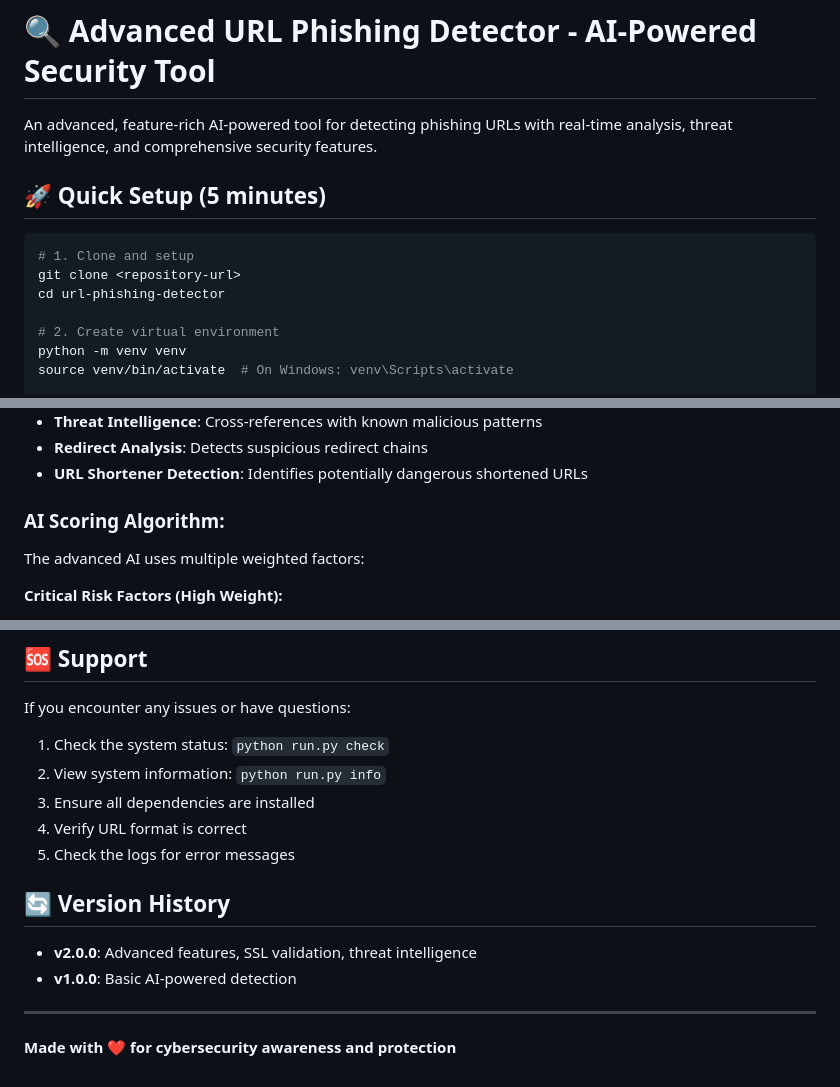
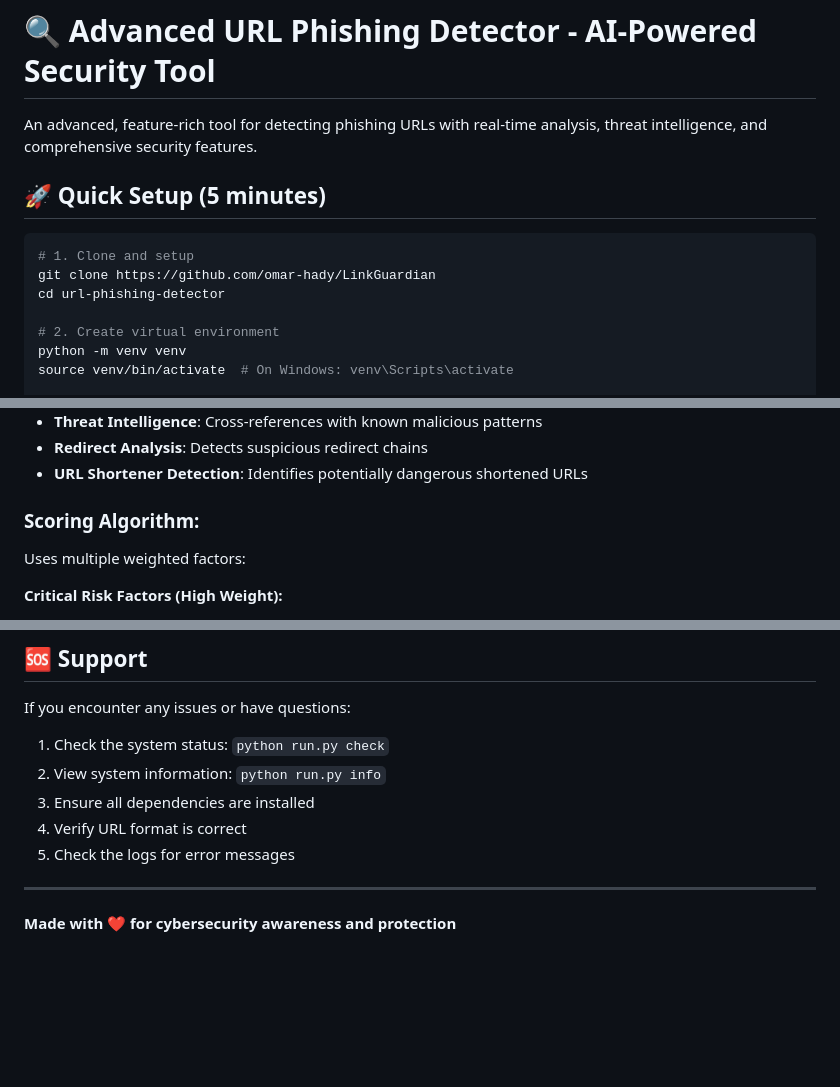
Before and after one commit to omar-hady/LinkGuardian, a Markdown page: README.md, 3 parts joined by grey strips. Rendered like a GitHub page; blank space fills up the shorter version.

````diff
--- a/README.md
+++ b/README.md
@@ -1,12 +1,12 @@
 # 🔍 Advanced URL Phishing Detector - AI-Powered Security Tool
 
-An advanced, feature-rich AI-powered tool for detecting phishing URLs with real-time analysis, threat intelligence, and comprehensive security features.
+An advanced, feature-rich tool for detecting phishing URLs with real-time analysis, threat intelligence, and comprehensive security features.
 
 ## 🚀 Quick Setup (5 minutes)
 
 ```bash
 # 1. Clone and setup
-git clone <repository-url>
+git clone https://github.com/omar-hady/LinkGuardian
 cd url-phishing-detector
 
 # 2. Create virtual environment
@@ -86,8 +84,8 @@ python app/cli.py --batch urls.txt
 - **Redirect Analysis**: Detects suspicious redirect chains
 - **URL Shortener Detection**: Identifies potentially dangerous shortened URLs
 
-### AI Scoring Algorithm:
-The advanced AI uses multiple weighted factors:
+### Scoring Algorithm:
+Uses multiple weighted factors:
 
 **Critical Risk Factors (High Weight):**
 - IP addresses instead of domains (0.4 points)
@@ -222,11 +174,6 @@ If you encounter any issues or have questions:
 4. Verify URL format is correct
 5. Check the logs for error messages
 
-## 🔄 Version History
-
-- **v2.0.0**: Advanced features, SSL validation, threat intelligence
-- **v1.0.0**: Basic AI-powered detection
-
 ---
 
 **Made with ❤️ for cybersecurity awareness and protection**
````
Also changed, not shown: other parts of README.md (+0 -48 lines).
